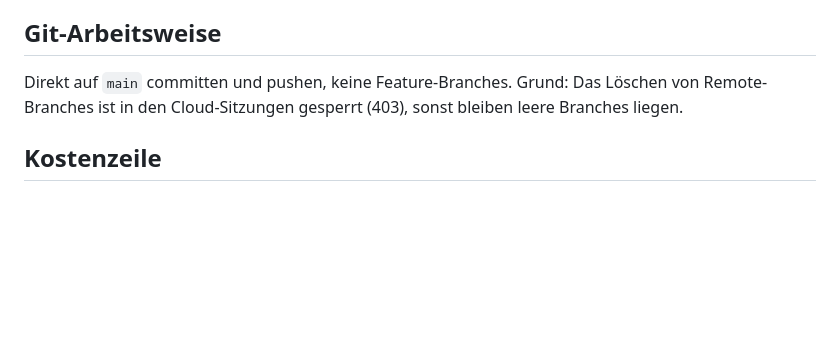
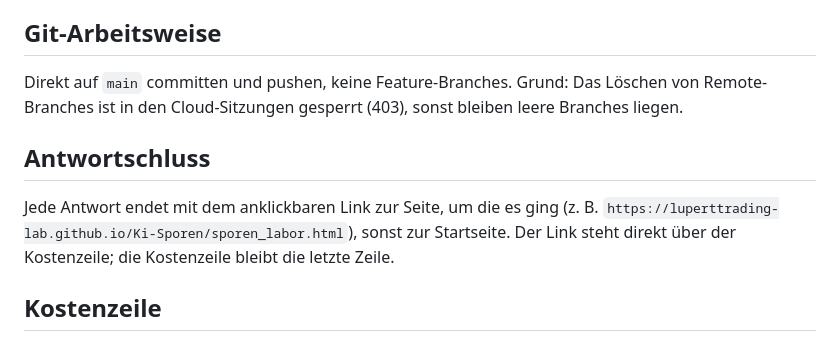
Before and after one commit to luperttrading-lab/Ki-Sporen, a Markdown page: CLAUDE.md, the part around the change. Rendered like a GitHub page; blank space fills up the shorter version.

Commit message:
CLAUDE.md: Link zur Seite am Ende jeder Antwort
Co-Authored-By: Claude Opus 5.5 <noreply@anthropic.com>
Claude-Session: https://claude.ai/code/session_018rC3yhmXnENqJ4EDWvrfeX

```diff
--- a/CLAUDE.md
+++ b/CLAUDE.md
@@ -45,6 +45,12 @@ Direkt auf `main` committen und pushen, keine Feature-Branches. Grund: Das Lösc
 von Remote-Branches ist in den Cloud-Sitzungen gesperrt (403), sonst bleiben leere
 Branches liegen.
 
+## Antwortschluss
+
+Jede Antwort endet mit dem anklickbaren Link zur Seite, um die es ging (z. B.
+`https://luperttrading-lab.github.io/Ki-Sporen/sporen_labor.html`), sonst zur Startseite.
+Der Link steht direkt über der Kostenzeile; die Kostenzeile bleibt die letzte Zeile.
+
 ## Kostenzeile
 
 Das Skript liegt in der Kostenzeilen-Skill, nicht im Repo. Nicht nach `tools/` kopieren,
```
